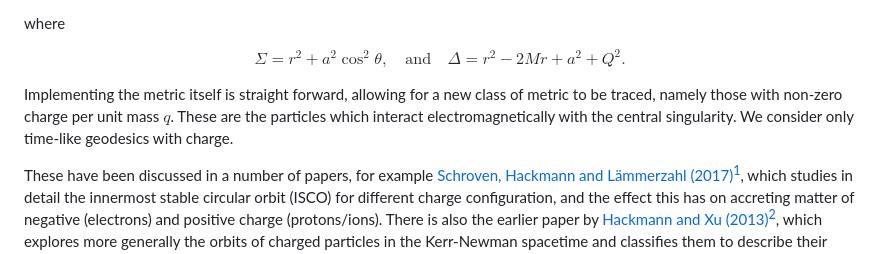
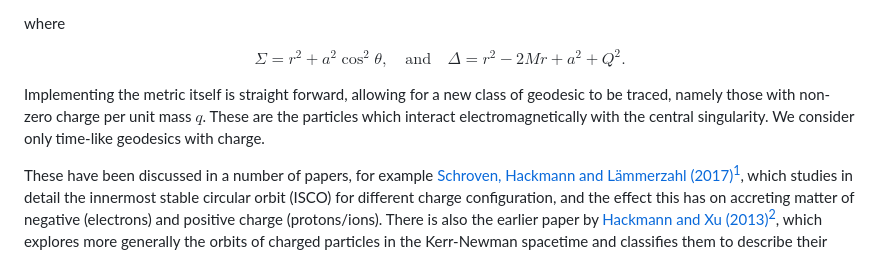
Before and after one commit to fjebaker/blog, a Markdown page: posts/2023.03.05.kerr-newman-circular-orbits/index.md, the part around the change. Rendered like a GitHub page.

Commit message:
fix: typo

```diff
--- a/posts/2023.03.05.kerr-newman-circular-orbits/index.md
+++ b/posts/2023.03.05.kerr-newman-circular-orbits/index.md
@@ -22,7 +22,7 @@ $$
 $$
 
 
-Implementing the metric itself is straight forward, allowing for a new class of metric to be traced, namely those with non-zero charge per unit mass $q$. These are the particles which interact electromagnetically with the central singularity. We consider only time-like geodesics with charge.
+Implementing the metric itself is straight forward, allowing for a new class of geodesic to be traced, namely those with non-zero charge per unit mass $q$. These are the particles which interact electromagnetically with the central singularity. We consider only time-like geodesics with charge.
 
 These have been discussed in a number of papers, for example [Schroven, Hackmann and Lämmerzahl (2017)](#fndef:kris)[^kris], which studies in detail the innermost stable circular orbit (ISCO) for different charge configuration, and the effect this has on accreting matter of negative (electrons) and positive charge (protons/ions). There is also the earlier paper by [Hackmann and Xu (2013)](#fndef:hackmann)[^hackmann], which explores more generally the orbits of charged particles in the Kerr-Newman spacetime and classifies them to describe their behaviour. These works, and references therein, use the Hamilton-Jacobi formalism with the Carter constant to calculate an effective potential on the four-velocity components, and use this to infer stable (circular) orbits and the ISCO. I would instead like to study this from a step back, directly from the 2nd order geodesic equation, using modern numerical methods. This means adding an Ansatz for the Lorentz force
 
```
